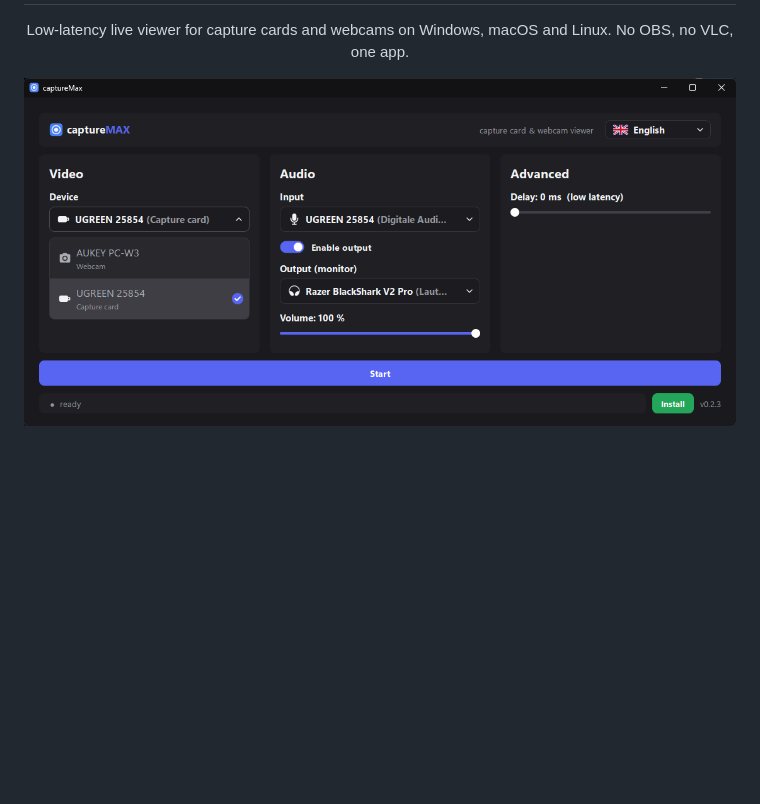
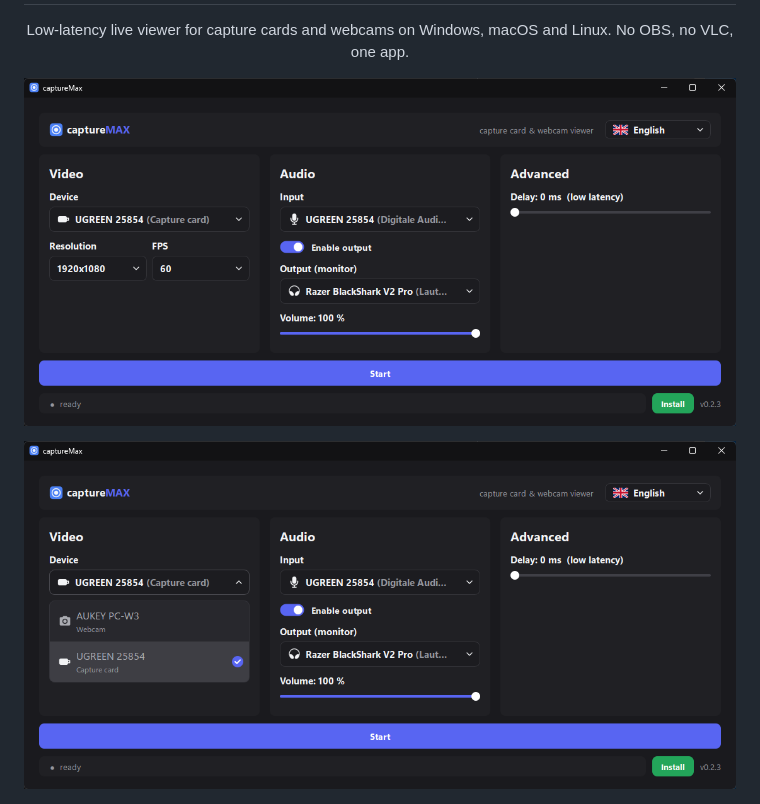
Before and after one commit to maxschroers/captureMax, a Markdown page: README.md, the part around the change. Rendered like a GitHub page; pictures changed too: docs/picker.png (added), docs/screenshot.png; blank space fills up the shorter version.

Commit message:
README: settings screenshot with closed dropdowns, device picker as its own image

```diff
--- a/README.md
+++ b/README.md
@@ -4,7 +4,9 @@
 
 <p align="center">Low-latency live viewer for capture cards and webcams on Windows, macOS and Linux. No OBS, no VLC, one app.</p>
 
-![captureMax settings window with the device picker open](docs/screenshot.png)
+![captureMax settings window](docs/screenshot.png)
+
+![captureMax settings window with the device picker open](docs/picker.png)
 
 ![captureMax live view with Discord-style controls, volume bar and quality badge](docs/live.png)
 
```
